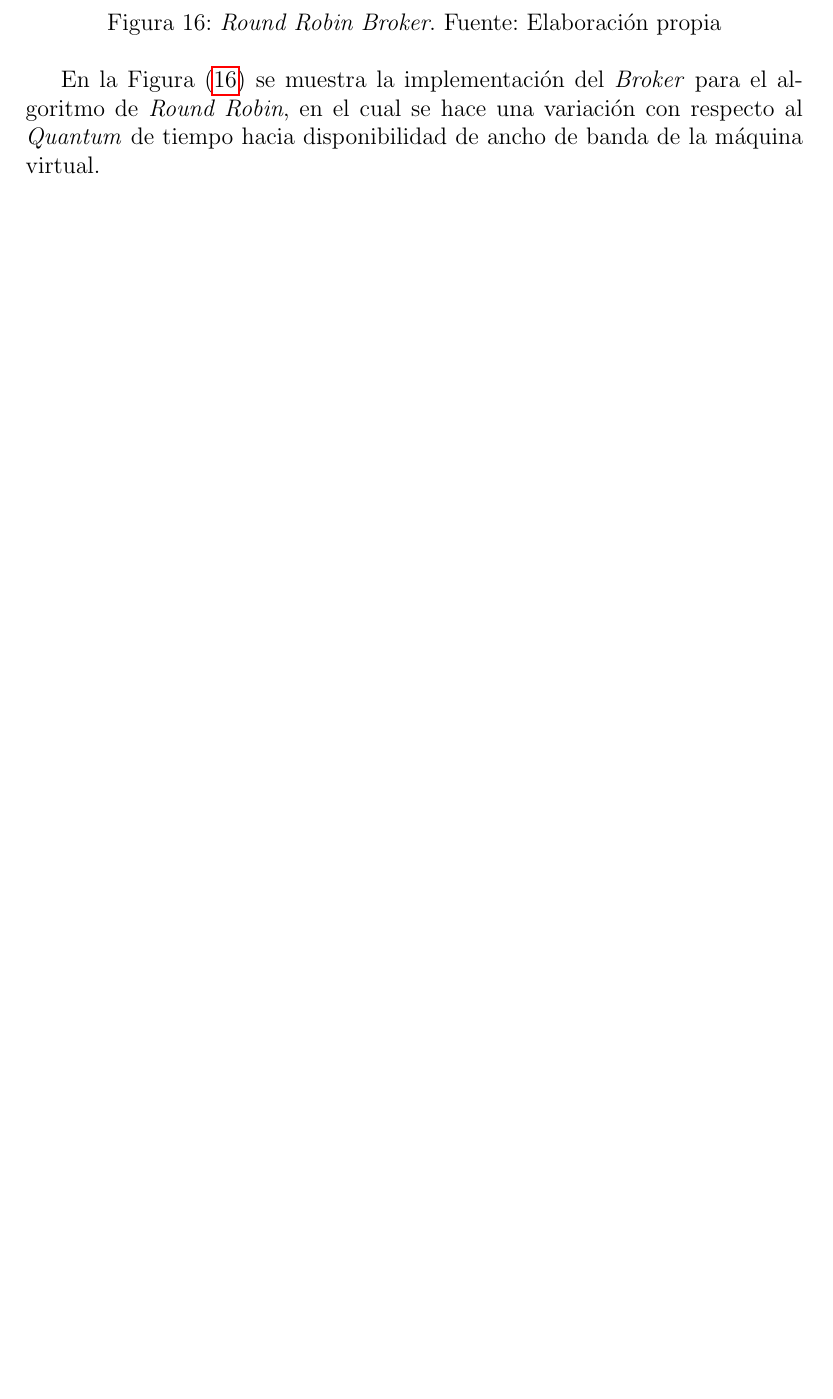
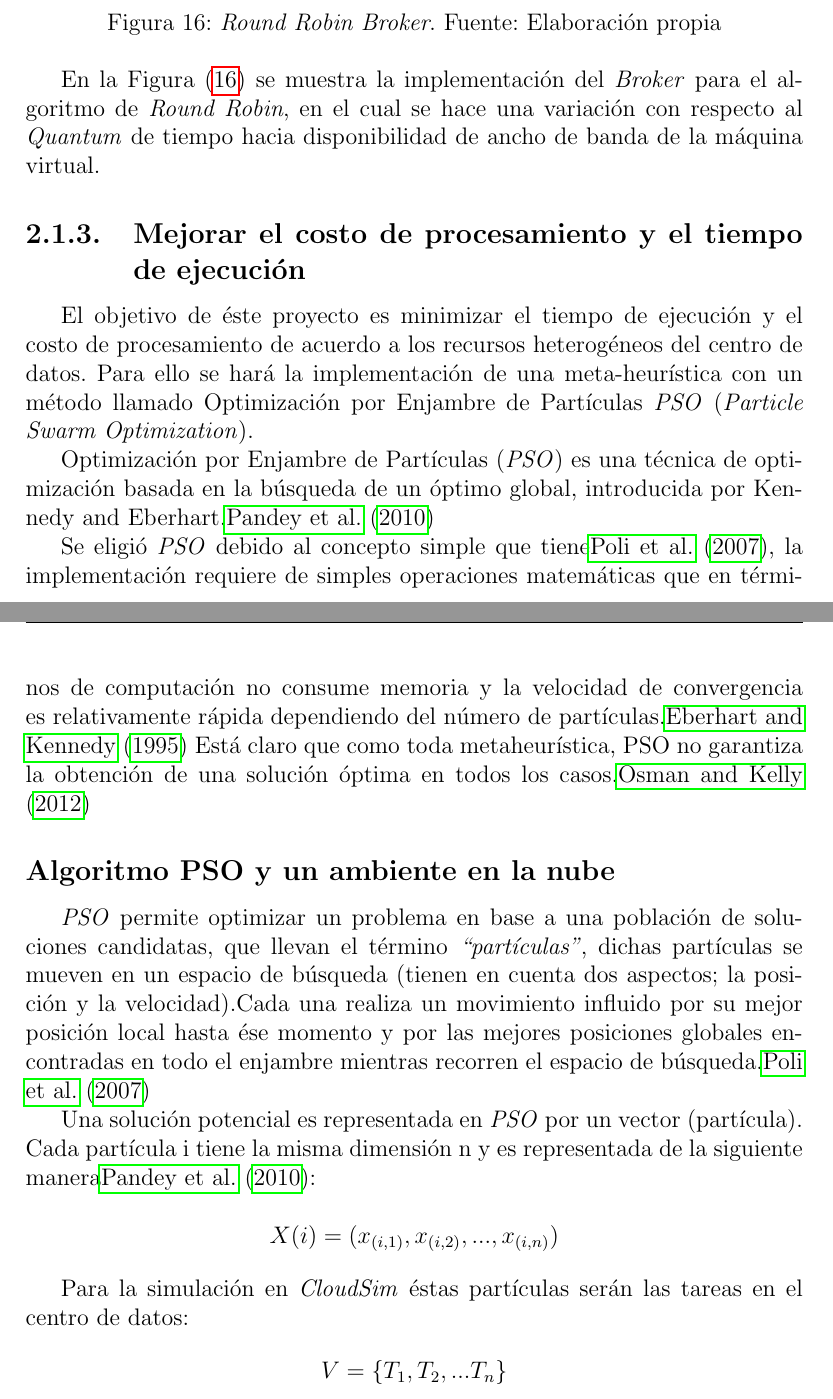
Before and after one commit to CindyCanul/proyectonuevo, a LaTeX document (main.tex, which reads biblio.bib, capitulodos.tex): part of page 37 of 51 before the commit and two parts of pages 37 and 38 of 53 after it, the two joined at a grey line, cut so that both start at the same text, the shorter picture padded with empty space. The pictures show the PDF file main.pdf that the author committed with the source.

Commit message:
PSO
PSO Algoritmo

```diff
--- a/biblio.bib
+++ b/biblio.bib
@@ -170,0 +179,5 @@
+	year={2010},
+	organization={IEEE}
+}
+
+@article{poli2007,
@@ -170,0 +187,2 @@
+	volume={1},
+	number={1},
--- a/capitulodos.tex
+++ b/capitulodos.tex
@@ -265,4 +265,28 @@ En la Figura (\ref{fig:sortRevert}) tenemos la implementaci\'on de los m\'etodos
 En la Figura (\ref{fig:RRBroker}) se muestra la implementación del \textit{Broker} para el algoritmo de \textit{Round Robin}, en el cual se hace una variación con respecto al \textit{Quantum} de tiempo hacia disponibilidad de ancho de banda de la máquina virtual.
 
 
+\subsection{Mejorar el costo de procesamiento y el tiempo de ejecución}
+
+El objetivo de éste proyecto es minimizar el tiempo de ejecución y el costo de procesamiento de acuerdo a los recursos heterogéneos del centro de datos. Para ello se hará la  implementación de una meta-heurística con un método llamado Optimización por Enjambre de Partículas \textit{PSO} (\textit{Particle Swarm Optimization}).
+
+Optimización por Enjambre de Partículas (\textit{PSO}) es una técnica de optimización basada en la búsqueda de un óptimo global, introducida por Kennedy and Eberhart.\cite{pandey2010}
+
+Se eligió  \textit{PSO} debido al concepto simple que tiene\cite{poli2007},  la implementación requiere de simples operaciones matemáticas que en términos de computación no consume memoria  y la velocidad de convergencia es relativamente rápida dependiendo del número de partículas.\cite{eberhart1995}
+Está claro que como toda metaheurística, PSO no garantiza la obtención de una solución óptima en todos los casos.\cite{osman2012}
+
+\subsection*{Algoritmo PSO y un ambiente en la nube}
+
+\textit{PSO} permite optimizar un problema en base a una población de soluciones candidatas, que llevan el término \textit{“partículas”}, dichas partículas se mueven en un espacio de búsqueda (tienen en cuenta dos aspectos; la posición y la velocidad).Cada una realiza un movimiento influido por su mejor posición local hasta ése momento y por las mejores posiciones globales encontradas en todo el enjambre mientras recorren el espacio de búsqueda.\cite{poli2007}
+
+Una solución potencial es representada en \textit{PSO} por un vector (partícula). Cada partícula i tiene la misma dimensión n y es representada de la siguiente manera\cite{pandey2010}:
+
+\[X(i) = (x_{(i,1)},x_{(i,2)},...,x_{(i,n)})  \]
+
+Para la simulación en \textit{CloudSim} éstas partículas serán las tareas en el centro de datos:
+
+\[V = \{T_1 , T_2 , ... T_n\}  \]
+
+
+
+
 %ver la seccion anexo
```
Also changed, not shown: main.bbl, main.pdf, biblio.bib (32 more changed lines), 13 other files.
